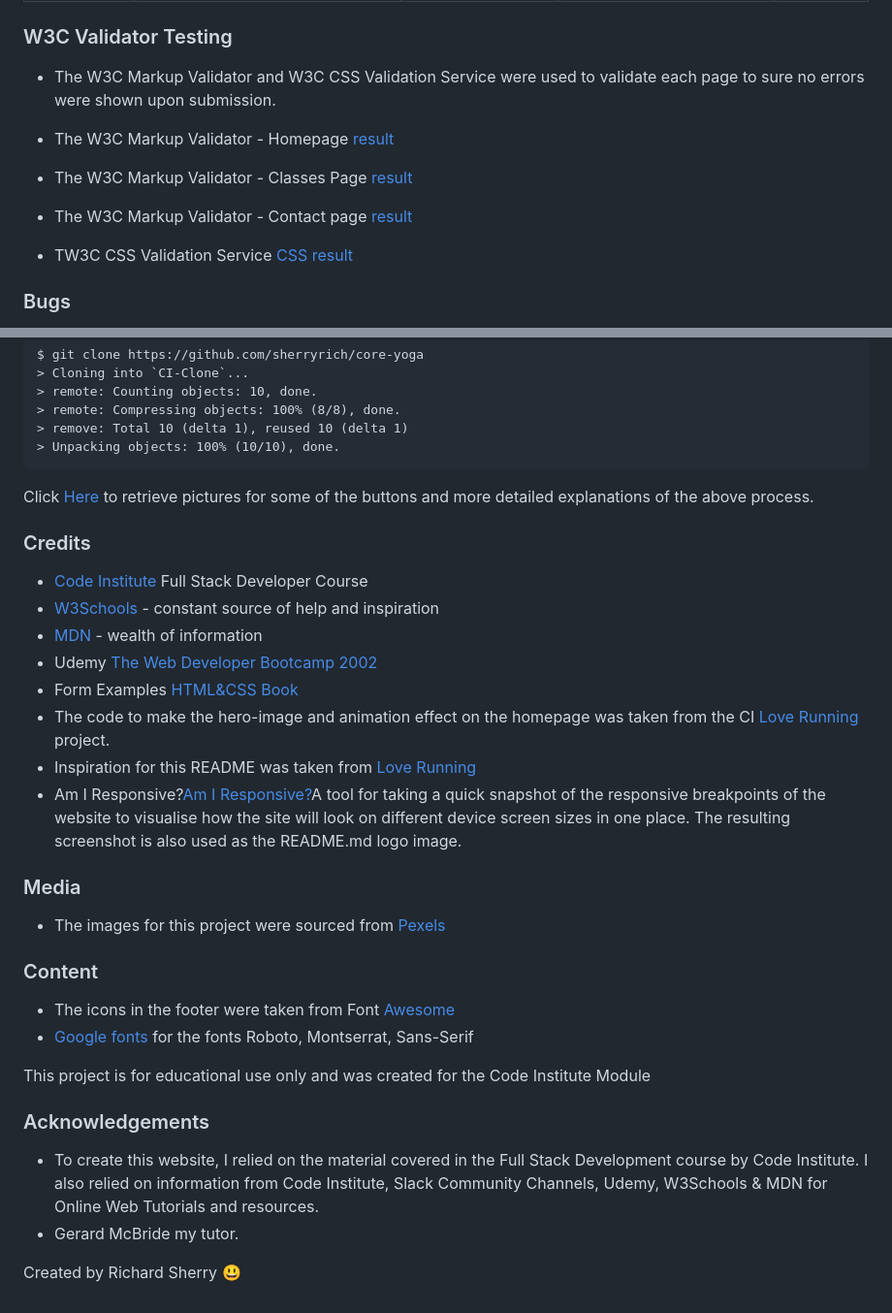
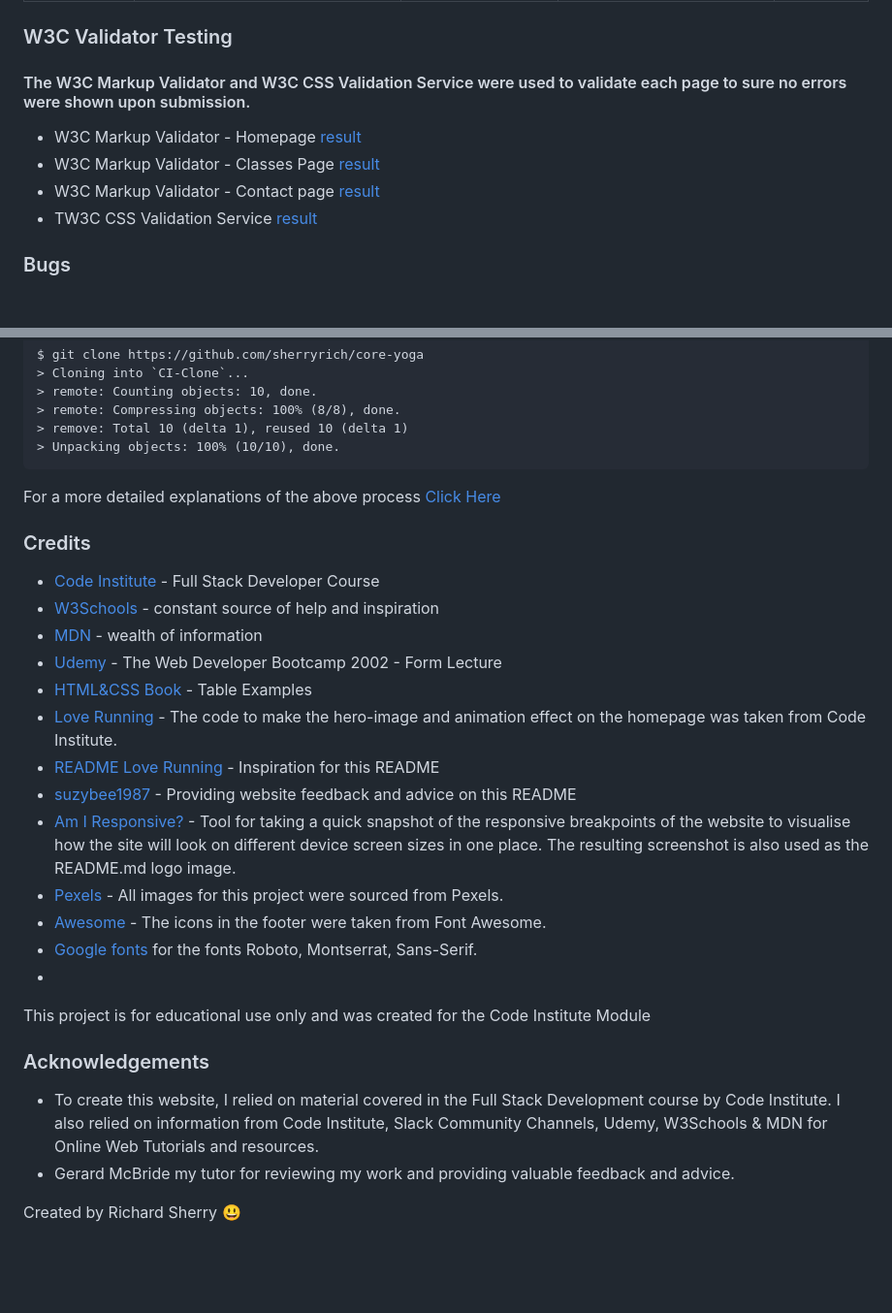
Before and after one commit to sherryrich/core-yoga, a Markdown page: README.md, 2 parts joined by grey strips. Shown: that part at 97% size. GitHub-like rendering; blank space fills up the shorter version.

````diff
--- a/README.md
+++ b/README.md
@@ -122,12 +149,12 @@ I intentionally did not use Bootstrap on this project as I wanted to learn and m
 
 ### W3C Validator Testing
 
-* The W3C Markup Validator and W3C CSS Validation Service were used to validate each page to sure no errors were shown upon submission.
+#### The W3C Markup Validator and W3C CSS Validation Service were used to validate each page to sure no errors were shown upon submission.
 
-* The W3C Markup Validator - Homepage [result](https://github.com/sherryrich/core-yoga/blob/main/docs/core_yoga_index_w3schools_markup_validator_result.PNG)
-* The W3C Markup Validator - Classes Page [result](https://github.com/sherryrich/core-yoga/blob/main/docs/core_yoga_classes_w3schools_markup_validator_result.PNG)
-* The W3C Markup Validator - Contact page [result](https://github.com/sherryrich/core-yoga/blob/main/docs/core_yoga_contact_w3schools_markup_validator_result.PNG)
-* TW3C CSS Validation Service [CSS result](https://github.com/sherryrich/core-yoga/blob/main/docs/core_yoga_index_w3schools_css_validator_result.PNG)
+* W3C Markup Validator - Homepage [result](https://github.com/sherryrich/core-yoga/blob/main/docs/core_yoga_index_w3schools_markup_validator_result.PNG)
+* W3C Markup Validator - Classes Page [result](https://github.com/sherryrich/core-yoga/blob/main/docs/core_yoga_classes_w3schools_markup_validator_result.PNG)
+* W3C Markup Validator - Contact page [result](https://github.com/sherryrich/core-yoga/blob/main/docs/core_yoga_contact_w3schools_markup_validator_result.PNG)
+* TW3C CSS Validation Service [result](https://github.com/sherryrich/core-yoga/blob/main/docs/core_yoga_index_w3schools_css_validator_result.PNG)
 
 ### Bugs
 * Positioning of hero image on y-axis to show centrally.
@@ -175,29 +202,27 @@ $ git clone https://github.com/sherryrich/core-yoga
 > Unpacking objects: 100% (10/10), done.
 ```
 
-Click [Here](https://help.github.com/en/github/creating-cloning-and-archiving-repositories/cloning-a-repository#cloning-a-repository-to-github-desktop) to retrieve pictures for some of the buttons and more detailed explanations of the above process.
+For a more detailed explanations of the above process [Click Here](https://help.github.com/en/github/creating-cloning-and-archiving-repositories/cloning-a-repository#cloning-a-repository-to-github-desktop)
 
 ### Credits
-* [Code Institute](https://codeinstitute.net/ie/) Full Stack Developer Course
+* [Code Institute](https://codeinstitute.net/ie/) - Full Stack Developer Course
 * [W3Schools](https://www.w3schools.com/) - constant source of help and inspiration
 * [MDN](https://developer.mozilla.org/en-US/) - wealth of information
-* Udemy [The Web Developer Bootcamp 2002](https://www.udemy.com/course/the-web-developer-bootcamp/)
-* Form Examples [HTML&CSS Book](https://www.htmlandcssbook.com/code-samples/chapter-06/)
-* The code to make the hero-image and animation effect on the homepage was taken from the CI [Love Running](https://github.com/Code-Institute-Org/love-running-2.0) project.
-* Inspiration for this README was taken from [Love Running](https://github.com/Code-Institute-Solutions/readme-template)
-* Am I Responsive?[Am I Responsive?](http://ami.responsivedesign.is/)A tool for taking a quick snapshot of the responsive breakpoints of the website to visualise how the site will look on different device screen sizes in one place. The resulting screenshot is also used as the README.md logo image.
-
-### Media
-* The images for this project were sourced from [Pexels](https://www.pexels.com/)
-
-### Content
-* The icons in the footer were taken from Font [Awesome](https://fontawesome.com/)
-* [Google fonts](https://fonts.google.com/) for the fonts Roboto, Montserrat, Sans-Serif
+* [Udemy](https://www.udemy.com/course/the-web-developer-bootcamp/learn/lecture/21917562#overview) - The Web Developer Bootcamp 2002 - Form Lecture
+* [HTML&CSS Book](https://www.htmlandcssbook.com/code-samples/chapter-06/) - Table Examples
+* [Love Running](https://github.com/Code-Institute-Org/love-running-2.0) - The code to make the hero-image and animation effect on the homepage was taken from Code Institute.
+* [README Love Running](https://github.com/Code-Institute-Solutions/readme-template) - Inspiration for this README
+* [suzybee1987](https://github.com/suzybee1987) - Providing website feedback and advice on this README
+* [Am I Responsive?](http://ami.responsivedesign.is/) - Tool for taking a quick snapshot of the responsive breakpoints of the website to visualise how the site will look on different device screen sizes in one place. The resulting screenshot is also used as the README.md logo image.
+* [Pexels](https://www.pexels.com/) - All images for this project were sourced from Pexels.
+* [Awesome](https://fontawesome.com/) - The icons in the footer were taken from Font Awesome.
+* [Google fonts](https://fonts.google.com/) for the fonts Roboto, Montserrat, Sans-Serif.
+*
 
 This project is for educational use only and was created for the Code Institute Module
 
 ### Acknowledgements
-* To create this website, I relied  on the material covered in the Full Stack Development course by Code Institute. I also relied on information from Code Institute, Slack Community Channels, Udemy, W3Schools & MDN for Online Web Tutorials and resources.
-* Gerard McBride my tutor.
+* To create this website, I relied on material covered in the Full Stack Development course by Code Institute. I also relied on information from Code Institute, Slack Community Channels, Udemy, W3Schools & MDN for Online Web Tutorials and resources.
+* Gerard McBride my tutor for reviewing my work and providing valuable feedback and advice.
 
 Created by Richard Sherry :smiley:
````
Also changed, not shown: other parts of README.md (+49 -22 lines), docs/core_yoga_contact_form.PNG.
